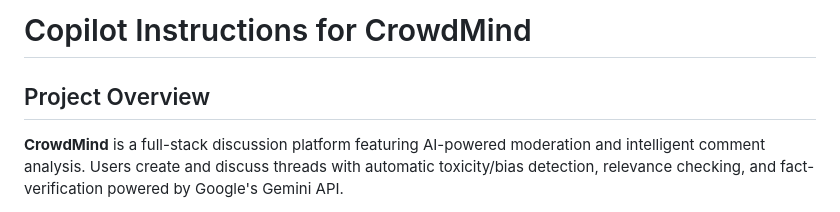
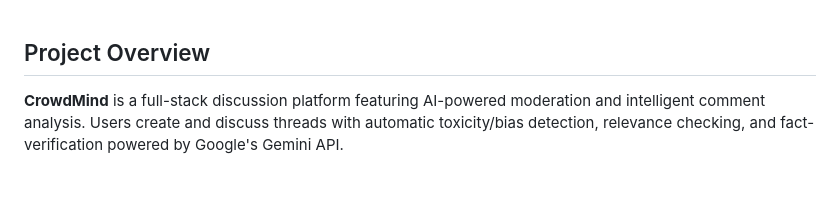
Before and after one commit to Iamaksingh/CrowdMind, a Markdown page: readme.md, the part around the change. Drawn GitHub-style; blank space fills up the shorter version.

```diff
--- a/readme.md
+++ b/readme.md
@@ -1,5 +1,3 @@
-# Copilot Instructions for CrowdMind
-
 ## Project Overview
 **CrowdMind** is a full-stack discussion platform featuring AI-powered moderation and intelligent comment analysis. Users create and discuss threads with automatic toxicity/bias detection, relevance checking, and fact-verification powered by Google's Gemini API.
 
```
